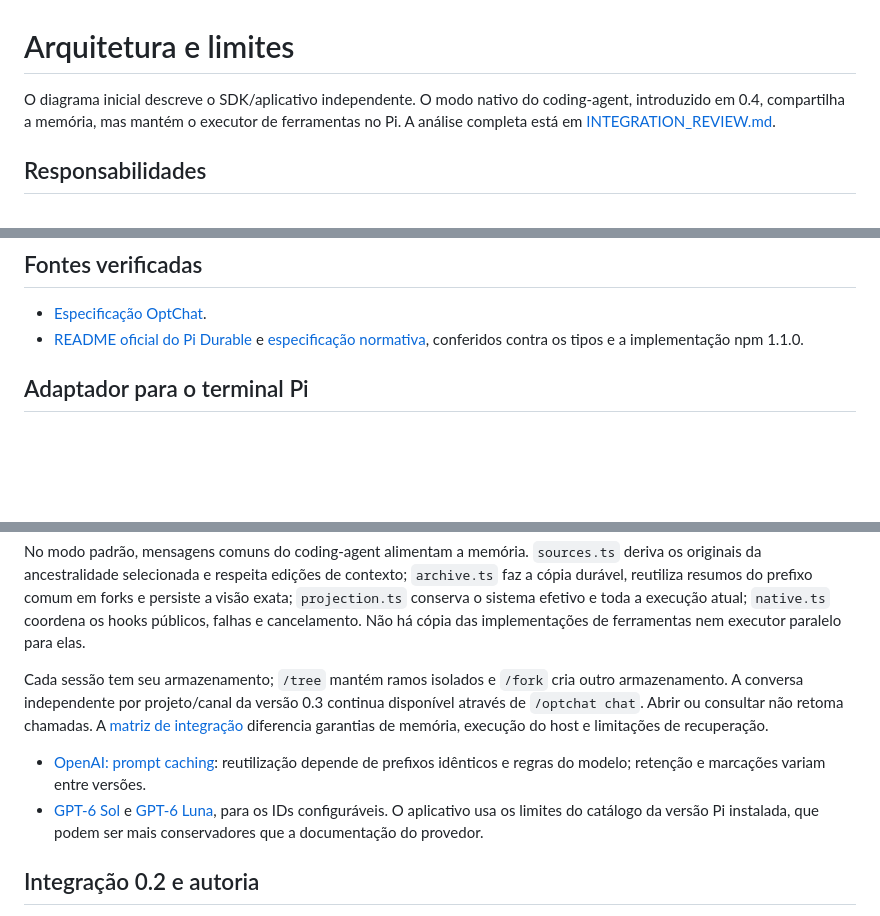
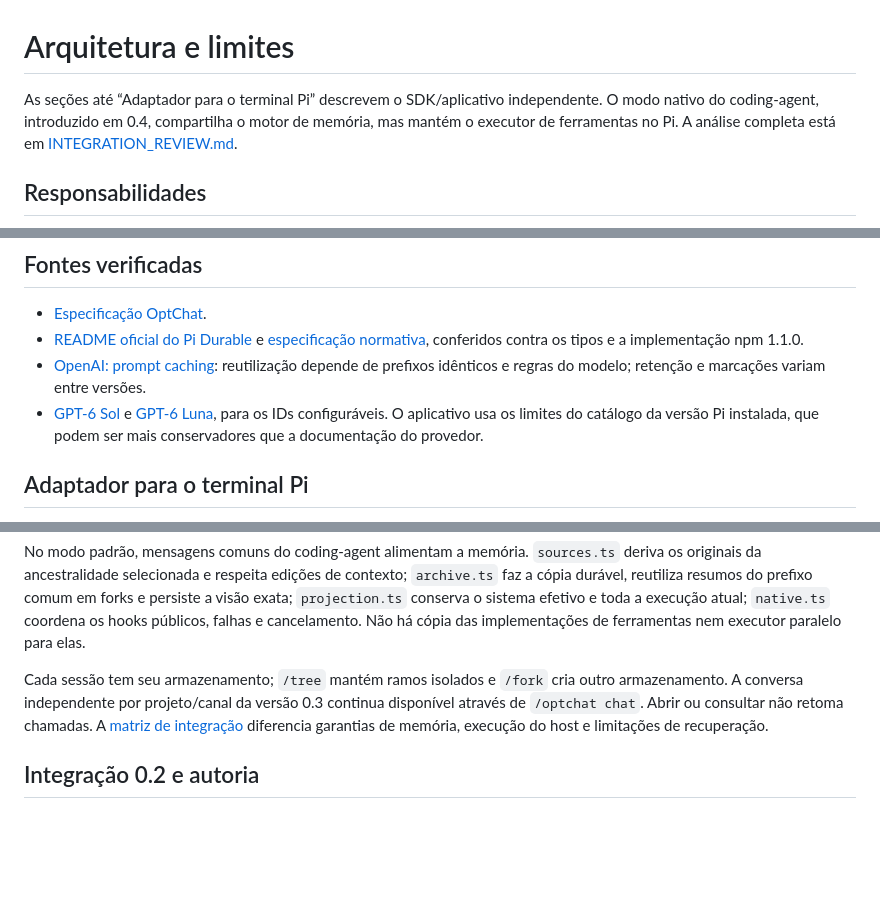
Before and after one commit to kevinqz/optchat-durable, a Markdown page: ARCHITECTURE.md, 3 parts joined by grey strips. Rendered like a GitHub page; blank space fills up the shorter version.

```diff
--- a/ARCHITECTURE.md
+++ b/ARCHITECTURE.md
@@ -1,6 +1,6 @@
 # Arquitetura e limites
 
-O diagrama inicial descreve o SDK/aplicativo independente. O modo nativo do coding-agent, introduzido em 0.4, compartilha a memória, mas mantém o executor de ferramentas no Pi. A análise completa está em [INTEGRATION_REVIEW.md](./INTEGRATION_REVIEW.md).
+As seções até “Adaptador para o terminal Pi” descrevem o SDK/aplicativo independente. O modo nativo do coding-agent, introduzido em 0.4, compartilha o motor de memória, mas mantém o executor de ferramentas no Pi. A análise completa está em [INTEGRATION_REVIEW.md](./INTEGRATION_REVIEW.md).
 
 ## Responsabilidades
 
@@ -85,6 +85,8 @@ O servidor escuta somente em `127.0.0.1`, valida Host/Origin e exige um cabeçal
 
 - [Especificação OptChat](https://gist.github.com/VictorTaelin/91837951a5ce5b38f341ec1ba1df6449).
 - [README oficial do Pi Durable](https://github.com/earendil-works/pi/blob/v1.1.0/packages/durable/README.md) e [especificação normativa](https://github.com/earendil-works/pi/blob/v1.1.0/packages/durable/docs/spec.md), conferidos contra os tipos e a implementação npm 1.1.0.
+- [OpenAI: prompt caching](https://developers.openai.com/api/docs/guides/prompt-caching): reutilização depende de prefixos idênticos e regras do modelo; retenção e marcações variam entre versões.
+- [GPT-6 Sol](https://developers.openai.com/api/docs/models/gpt-6-sol) e [GPT-6 Luna](https://developers.openai.com/api/docs/models/gpt-6-luna), para os IDs configuráveis. O aplicativo usa os limites do catálogo da versão Pi instalada, que podem ser mais conservadores que a documentação do provedor.
 
 ## Adaptador para o terminal Pi
 
@@ -93,9 +95,6 @@ O servidor escuta somente em `127.0.0.1`, valida Host/Origin e exige um cabeçal
 No modo padrão, mensagens comuns do coding-agent alimentam a memória. `sources.ts` deriva os originais da ancestralidade selecionada e respeita edições de contexto; `archive.ts` faz a cópia durável, reutiliza resumos do prefixo comum em forks e persiste a visão exata; `projection.ts` conserva o sistema efetivo e toda a execução atual; `native.ts` coordena os hooks públicos, falhas e cancelamento. Não há cópia das implementações de ferramentas nem executor paralelo para elas.
 
 Cada sessão tem seu armazenamento; `/tree` mantém ramos isolados e `/fork` cria outro armazenamento. A conversa independente por projeto/canal da versão 0.3 continua disponível através de `/optchat chat`. Abrir ou consultar não retoma chamadas. A [matriz de integração](./INTEGRATION_REVIEW.md) diferencia garantias de memória, execução do host e limitações de recuperação.
-- [OpenAI: prompt caching](https://developers.openai.com/api/docs/guides/prompt-caching): reutilização depende de prefixos idênticos e regras do modelo; retenção e marcações variam entre versões.
-- [GPT-6 Sol](https://developers.openai.com/api/docs/models/gpt-6-sol) e [GPT-6 Luna](https://developers.openai.com/api/docs/models/gpt-6-luna), para os IDs configuráveis. O aplicativo usa os limites do catálogo da versão Pi instalada, que podem ser mais conservadores que a documentação do provedor.
-
 
 ## Integração 0.2 e autoria
 
```
Also changed, not shown: README.pt-BR.md (+1 -1 lines), VALIDATION.md (+3 -2 lines).
